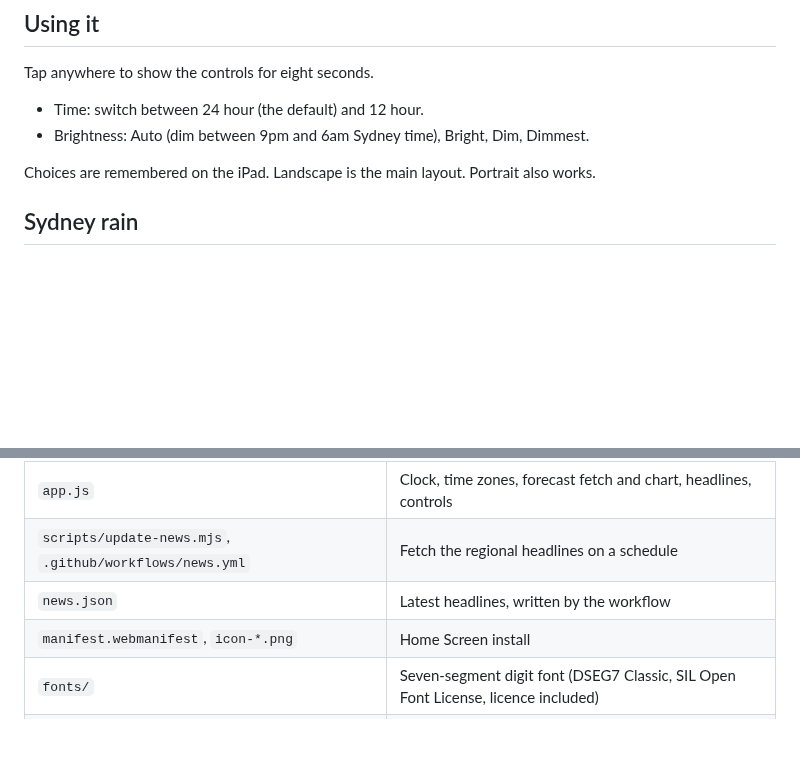
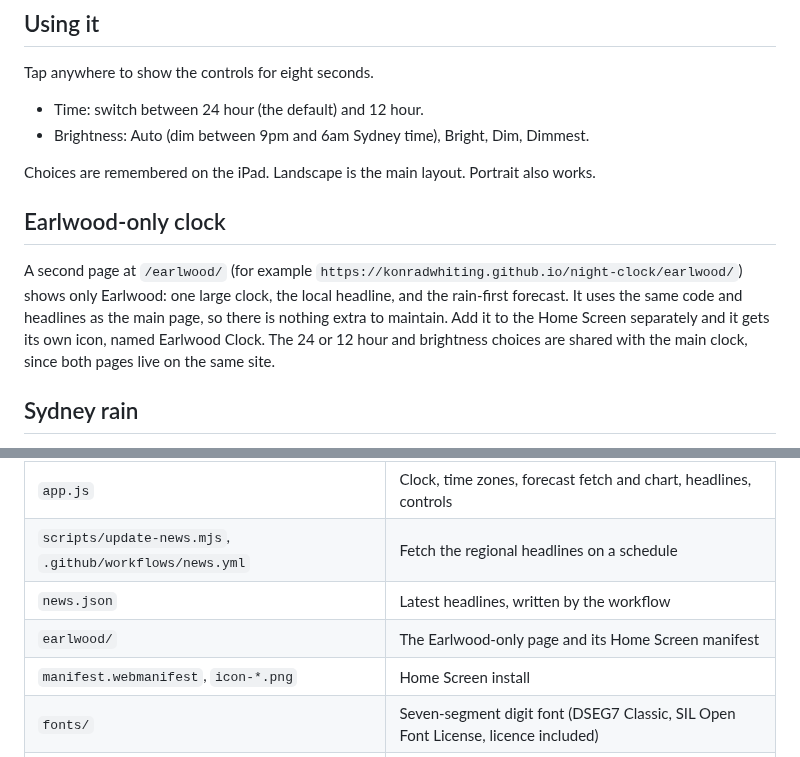
Before and after one commit to konradwhiting/night-clock, a Markdown page: README.md, 2 parts joined by grey strips. GitHub-like rendering; blank space fills up the shorter version.

Commit message:
Add Earlwood-only clock at /earlwood/
Co-Authored-By: Claude Sonnet 5.5 <noreply@anthropic.com>
Claude-Session: https://claude.ai/code/session_01LHKBPoX4shMzbvKjK3tPdX

```diff
--- a/README.md
+++ b/README.md
@@ -23,6 +23,10 @@ Tap anywhere to show the controls for eight seconds.
 - Brightness: Auto (dim between 9pm and 6am Sydney time), Bright, Dim, Dimmest.
 
 Choices are remembered on the iPad. Landscape is the main layout. Portrait also works.
+
+## Earlwood-only clock
+
+A second page at `/earlwood/` (for example `https://konradwhiting.github.io/night-clock/earlwood/`) shows only Earlwood: one large clock, the local headline, and the rain-first forecast. It uses the same code and headlines as the main page, so there is nothing extra to maintain. Add it to the Home Screen separately and it gets its own icon, named Earlwood Clock. The 24 or 12 hour and brightness choices are shared with the main clock, since both pages live on the same site.
 
 ## Sydney rain
 
@@ -60,6 +64,7 @@ Then open http://localhost:8000.
 | `app.js` | Clock, time zones, forecast fetch and chart, headlines, controls |
 | `scripts/update-news.mjs`, `.github/workflows/news.yml` | Fetch the regional headlines on a schedule |
 | `news.json` | Latest headlines, written by the workflow |
+| `earlwood/` | The Earlwood-only page and its Home Screen manifest |
 | `manifest.webmanifest`, `icon-*.png` | Home Screen install |
 | `fonts/` | Seven-segment digit font (DSEG7 Classic, SIL Open Font License, licence included) |
 | `docs/requirements.md` | Product backlog, open questions and feedback log |
```
Also changed, not shown: docs/requirements.md (+2 -0 lines), docs/screenshots/earlwood.png (added), 4 other files.
